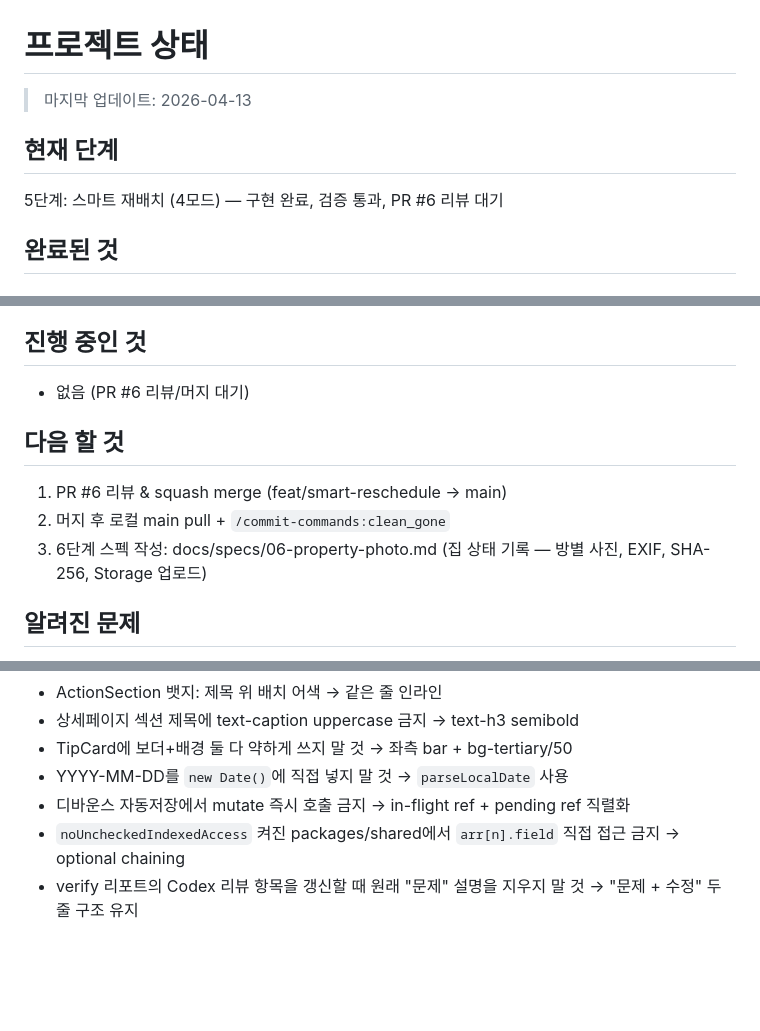
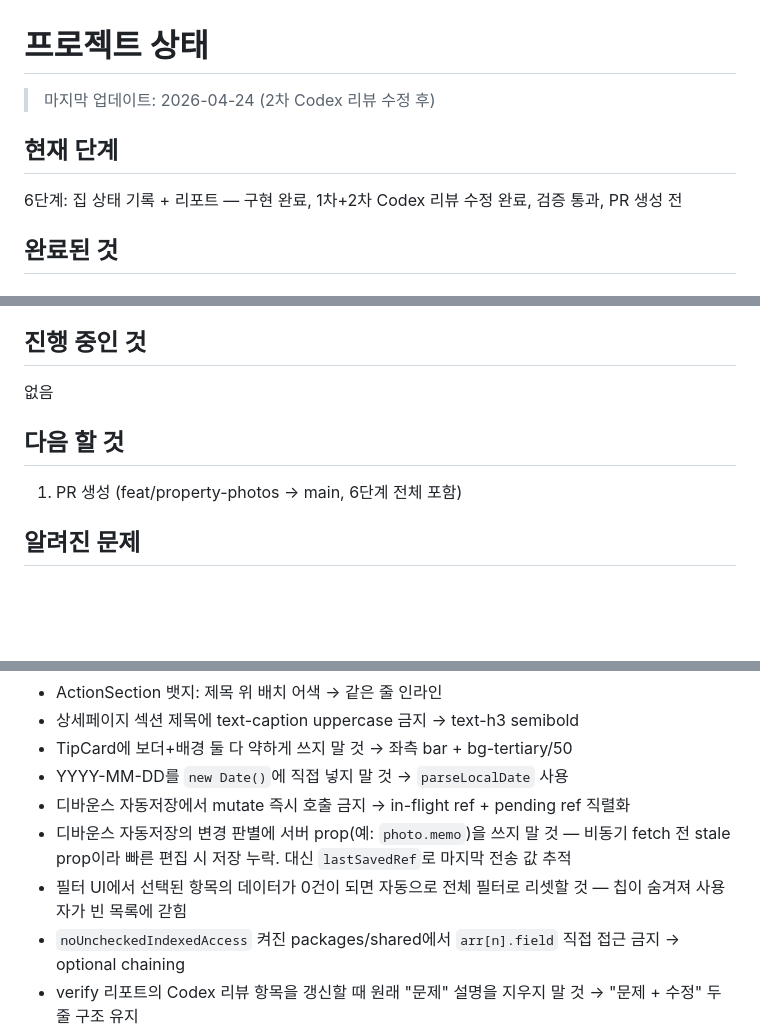
Before and after one commit to seomsoo/isakok, a Markdown page: docs/STATUS.md, 3 parts joined by grey strips. Drawn GitHub-style; blank space fills up the shorter version.

Commit message:
docs(photos): update status and current stage to 6

```diff
--- a/docs/STATUS.md
+++ b/docs/STATUS.md
@@ -1,10 +1,10 @@
 # 프로젝트 상태
 
-> 마지막 업데이트: 2026-04-13
+> 마지막 업데이트: 2026-04-24 (2차 Codex 리뷰 수정 후)
 
 ## 현재 단계
 
-5단계: 스마트 재배치 (4모드) — 구현 완료, 검증 통과, PR #6 리뷰 대기
+6단계: 집 상태 기록 + 리포트 — 구현 완료, 1차+2차 Codex 리뷰 수정 완료, 검증 통과, PR 생성 전
 
 ## 완료된 것
 
@@ -173,12 +242,10 @@
 ## 진행 중인 것
 
-- 없음 (PR #6 리뷰/머지 대기)
+없음
 
 ## 다음 할 것
 
-1. PR #6 리뷰 & squash merge (feat/smart-reschedule → main)
-2. 머지 후 로컬 main pull + `/commit-commands:clean_gone`
-3. 6단계 스펙 작성: docs/specs/06-property-photo.md (집 상태 기록 — 방별 사진, EXIF, SHA-256, Storage 업로드)
+1. PR 생성 (feat/property-photos → main, 6단계 전체 포함)
 
 ## 알려진 문제
 
@@ -196,6 +263,8 @@
 - TipCard에 보더+배경 둘 다 약하게 쓰지 말 것 → 좌측 bar + bg-tertiary/50
 - YYYY-MM-DD를 `new Date()`에 직접 넣지 말 것 → `parseLocalDate` 사용
 - 디바운스 자동저장에서 mutate 즉시 호출 금지 → in-flight ref + pending ref 직렬화
+- 디바운스 자동저장의 변경 판별에 서버 prop(예: `photo.memo`)을 쓰지 말 것 — 비동기 fetch 전 stale prop이라 빠른 편집 시 저장 누락. 대신 `lastSavedRef`로 마지막 전송 값 추적
+- 필터 UI에서 선택된 항목의 데이터가 0건이 되면 자동으로 전체 필터로 리셋할 것 — 칩이 숨겨져 사용자가 빈 목록에 갇힘
 - `noUncheckedIndexedAccess` 켜진 packages/shared에서 `arr[n].field` 직접 접근 금지 → optional chaining
 - verify 리포트의 Codex 리뷰 항목을 갱신할 때 원래 "문제" 설명을 지우지 말 것 → "문제 + 수정" 두 줄 구조 유지
 - `is_skippable` 같은 nested 필드는 `master_checklist_items.is_skippable` 경로로 추출해 progress util에 넘길 것 — 최상위로 가정 시 모두 undefined 처리되어 과대 계산
```
Also changed, not shown: other parts of docs/STATUS.md (+69 -0 lines), CLAUDE.md (+1 -1 lines), apps/web/CLAUDE.md (+6 -1 lines).
